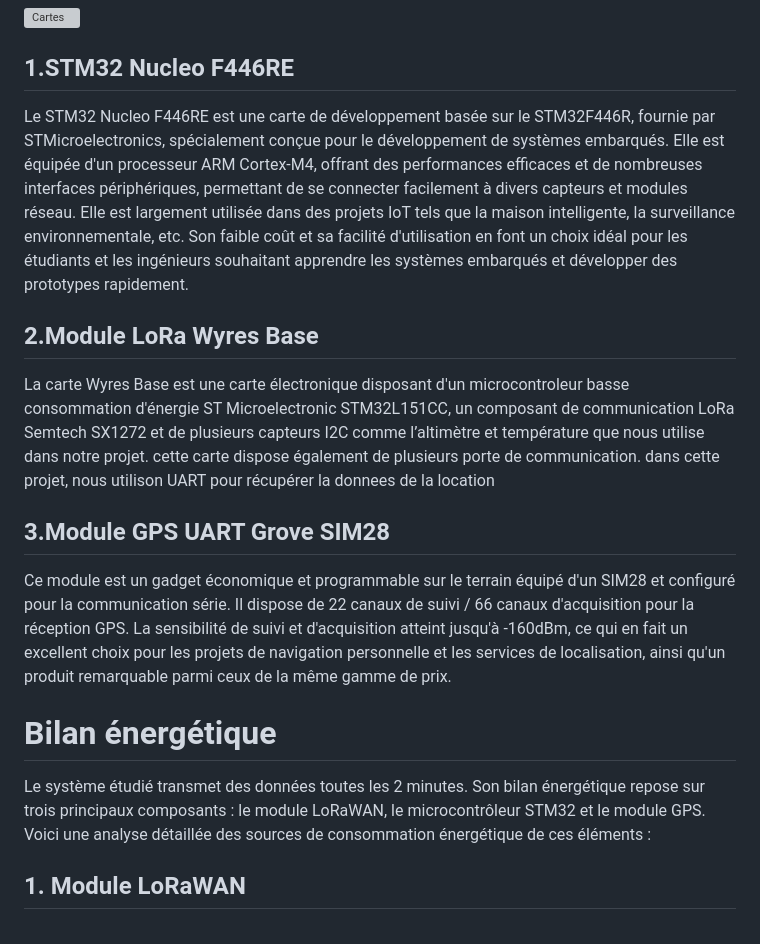
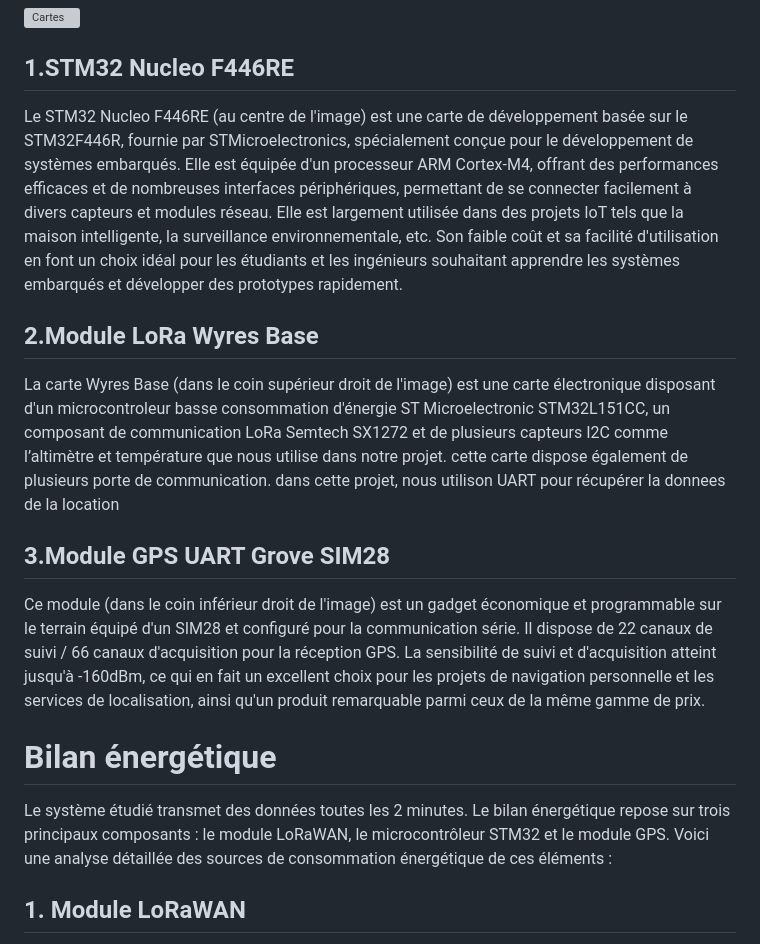
Before and after one commit to iese5-iot-2425-FTD-GNSS/docs, a Markdown page: Rapport.md, the part around the change. Drawn GitHub-style; grey boxes are pictures that could not be loaded.

```diff
--- a/Rapport.md
+++ b/Rapport.md
@@ -35,16 +35,16 @@ Pour les équiepement du projet, nous allons utilié une carte STM32 F446RE, la
 ![Cartes](images/equipement.jpg)
 
 ## 1.STM32 Nucleo F446RE
-Le STM32 Nucleo F446RE est une carte de développement basée sur le STM32F446R, fournie par STMicroelectronics, spécialement conçue pour le développement de systèmes embarqués. Elle est équipée d'un processeur ARM Cortex-M4, offrant des performances efficaces et de nombreuses interfaces périphériques, permettant de se connecter facilement à divers capteurs et modules réseau. Elle est largement utilisée dans des projets IoT tels que la maison intelligente, la surveillance environnementale, etc. Son faible coût et sa facilité d'utilisation en font un choix idéal pour les étudiants et les ingénieurs souhaitant apprendre les systèmes embarqués et développer des prototypes rapidement.
+Le STM32 Nucleo F446RE (au centre de l'image) est une carte de développement basée sur le STM32F446R, fournie par STMicroelectronics, spécialement conçue pour le développement de systèmes embarqués. Elle est équipée d'un processeur ARM Cortex-M4, offrant des performances efficaces et de nombreuses interfaces périphériques, permettant de se connecter facilement à divers capteurs et modules réseau. Elle est largement utilisée dans des projets IoT tels que la maison intelligente, la surveillance environnementale, etc. Son faible coût et sa facilité d'utilisation en font un choix idéal pour les étudiants et les ingénieurs souhaitant apprendre les systèmes embarqués et développer des prototypes rapidement.
 
 ## 2.Module LoRa Wyres Base
-La carte Wyres Base est une carte électronique disposant d'un microcontroleur basse consommation d'énergie ST Microelectronic STM32L151CC, un composant de communication LoRa Semtech SX1272 et de plusieurs capteurs I2C comme l’altimètre et température que nous utilise dans notre projet. cette carte dispose également de plusieurs porte de communication. dans cette projet, nous utilison UART pour récupérer la donnees de la location
+La carte Wyres Base (dans le coin supérieur droit de l'image) est une carte électronique disposant d'un microcontroleur basse consommation d'énergie ST Microelectronic STM32L151CC, un composant de communication LoRa Semtech SX1272 et de plusieurs capteurs I2C comme l’altimètre et température que nous utilise dans notre projet. cette carte dispose également de plusieurs porte de communication. dans cette projet, nous utilison UART pour récupérer la donnees de la location
 
 ## 3.Module GPS UART Grove SIM28
-Ce module est un gadget économique et programmable sur le terrain équipé d'un SIM28 et configuré pour la communication série. Il dispose de 22 canaux de suivi / 66 canaux d'acquisition pour la réception GPS. La sensibilité de suivi et d'acquisition atteint jusqu'à -160dBm, ce qui en fait un excellent choix pour les projets de navigation personnelle et les services de localisation, ainsi qu'un produit remarquable parmi ceux de la même gamme de prix.
+Ce module (dans le coin inférieur droit de l'image) est un gadget économique et programmable sur le terrain équipé d'un SIM28 et configuré pour la communication série. Il dispose de 22 canaux de suivi / 66 canaux d'acquisition pour la réception GPS. La sensibilité de suivi et d'acquisition atteint jusqu'à -160dBm, ce qui en fait un excellent choix pour les projets de navigation personnelle et les services de localisation, ainsi qu'un produit remarquable parmi ceux de la même gamme de prix.
 
 # Bilan énergétique
-Le système étudié transmet des données toutes les 2 minutes. Son bilan énergétique repose sur trois principaux composants : le module LoRaWAN, le microcontrôleur STM32 et le module GPS. Voici une analyse détaillée des sources de consommation énergétique de ces éléments :
+Le système étudié transmet des données toutes les 2 minutes. Le bilan énergétique repose sur trois principaux composants : le module LoRaWAN, le microcontrôleur STM32 et le module GPS. Voici une analyse détaillée des sources de consommation énergétique de ces éléments :
 
 ## 1. Module LoRaWAN
 Le module LoRaWAN est responsable de la communication sans fil, utilisant la bande de fréquence de 868 MHz. Son fonctionnement est caractérisé par deux modes :
```
